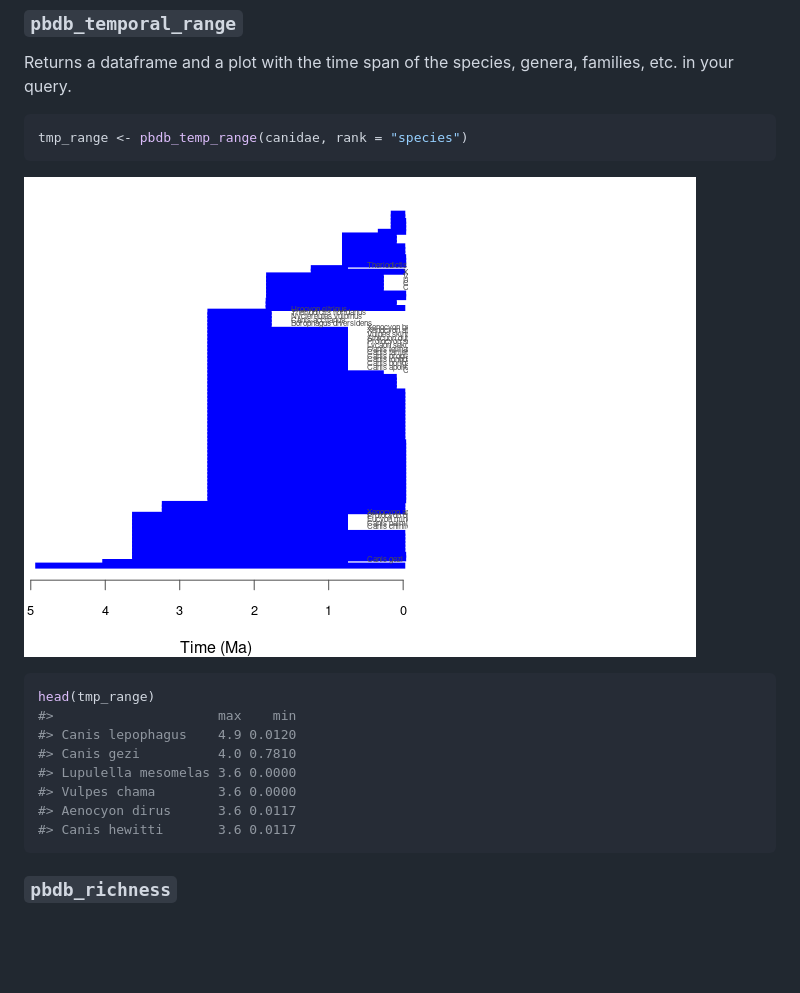
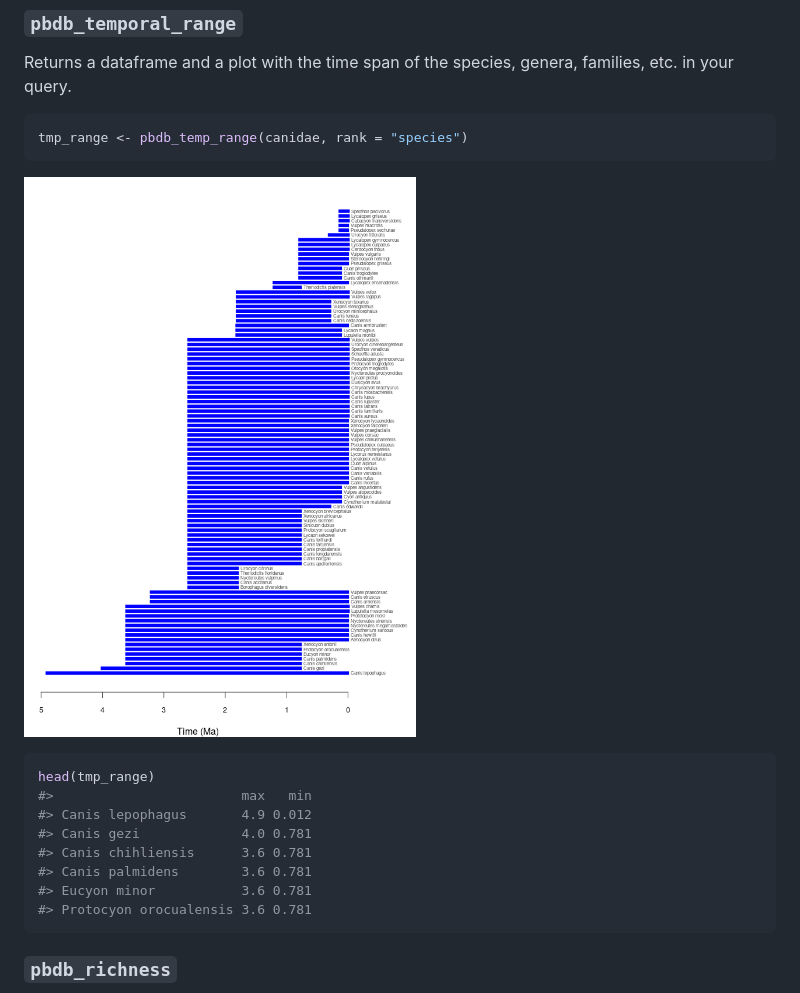
Before and after one commit to ropensci/paleobioDB, a Markdown page: README.md, the part around the change. Rendered like a GitHub page; pictures changed too: man/figures/README-pbdb_temp_range-1.png; blank space fills up the shorter version.

Commit message:
Make pbdb_temp_range() plot more readable

````diff
--- a/README.md
+++ b/README.md
@@ -164,13 +164,13 @@ tmp_range <- pbdb_temp_range(canidae, rank = "species")
 
 ``` r
 head(tmp_range)
-#>                     max    min
-#> Canis lepophagus    4.9 0.0120
-#> Canis gezi          4.0 0.7810
-#> Lupulella mesomelas 3.6 0.0000
-#> Vulpes chama        3.6 0.0000
-#> Aenocyon dirus      3.6 0.0117
-#> Canis hewitti       3.6 0.0117
+#>                        max   min
+#> Canis lepophagus       4.9 0.012
+#> Canis gezi             4.0 0.781
+#> Canis chihliensis      3.6 0.781
+#> Canis palmidens        3.6 0.781
+#> Eucyon minor           3.6 0.781
+#> Protocyon orocualensis 3.6 0.781
 ```
 
 ### `pbdb_richness`
````
Also changed, not shown: 2 other files.
